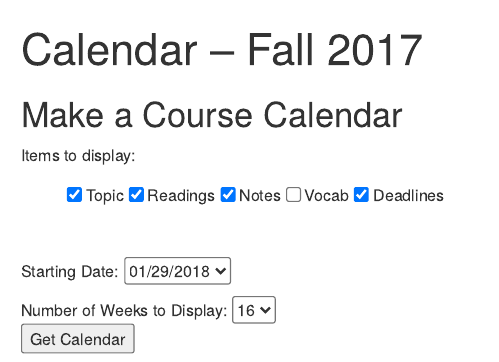
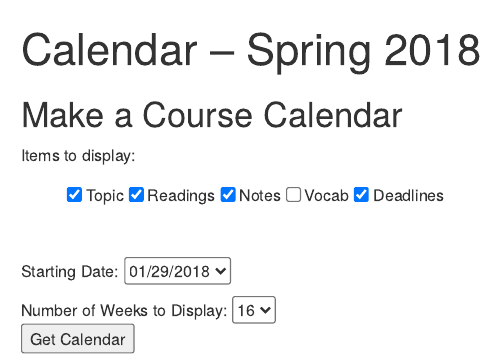
Before and after one commit to calvin-math-stat/math252, an R Markdown document (docs/cal/index.Rmd): the page in a window 1100 px wide, from its top. Rendered offline with R 4.5, knitr and Pandoc, with nearby package versions; a font, style sheet, LaTeX package, included part or bibliography that could not be used is replaced or left out.

Commit message:
date fix

```diff
--- a/docs/cal/index.Rmd
+++ b/docs/cal/index.Rmd
@@ -1,5 +1,5 @@
 ---
-title: "Calendar -- Fall 2017"
+title: "Calendar -- Spring 2018"
 author: ""
 date: ""
 output:
```
